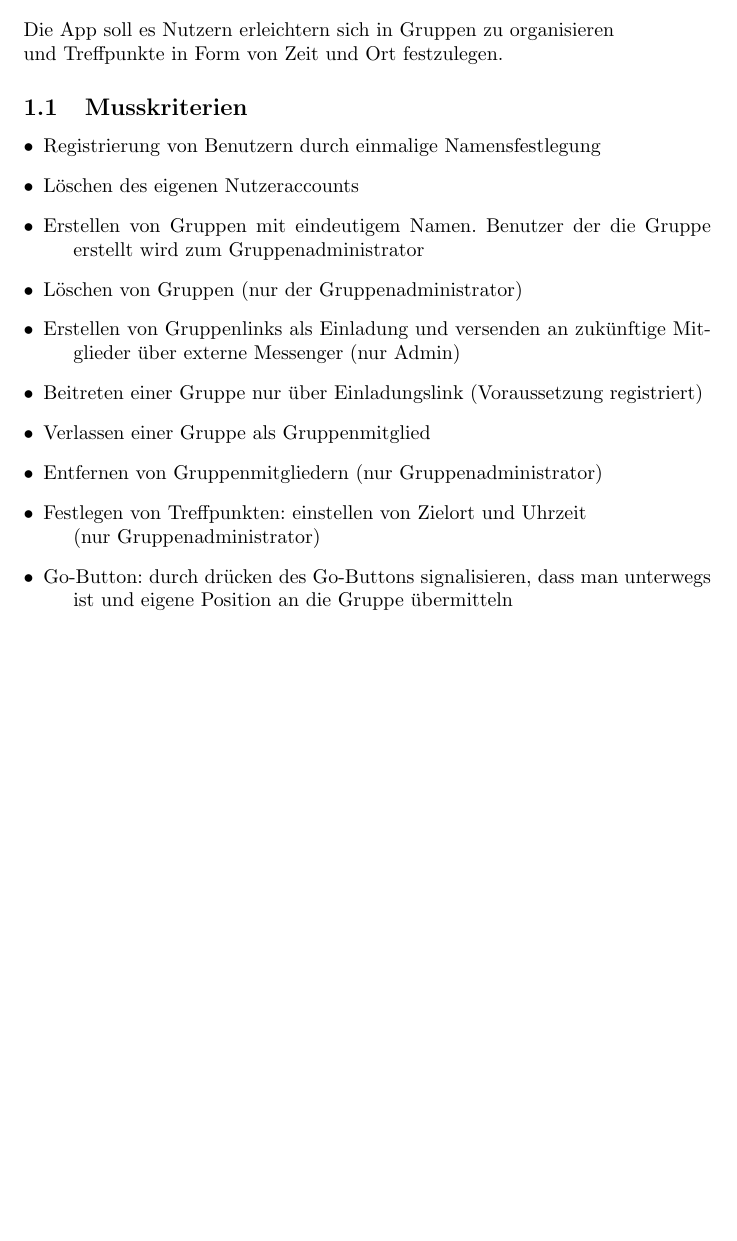
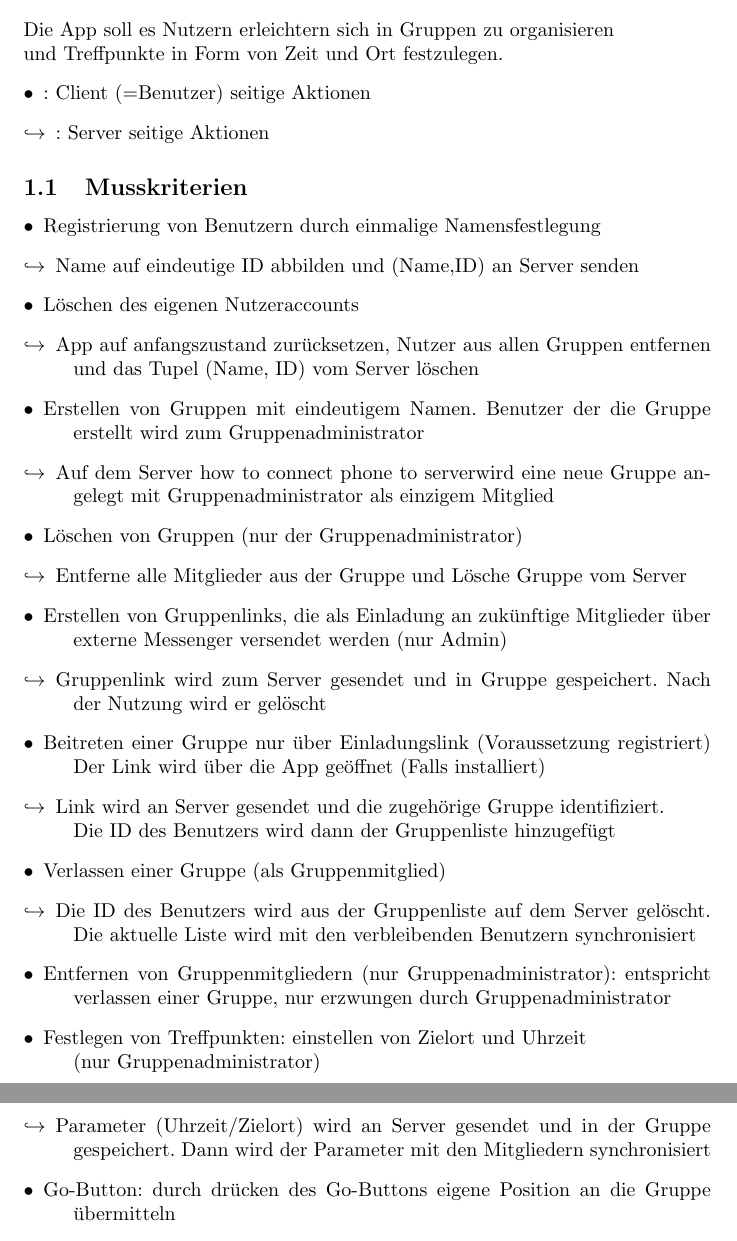
Before and after one commit to rethesa/pse-android-go, a LaTeX document (Pflichtenheft/Zielbestimmung.tex): part of page 1 of 2 before the commit and two parts of pages 1 and 2 of 3 after it, the two joined at a grey line, cut so that both start at the same text, the shorter picture padded with empty space. Compiled offline with pdfLaTeX.

Commit message:
update Zielbestimmung

```diff
--- a/Pflichtenheft/Zielbestimmung.tex
+++ b/Pflichtenheft/Zielbestimmung.tex
@@ -5,16 +5,30 @@
 \section{Zielbestimmung}
 Die App soll es Nutzern erleichtern sich in Gruppen zu organisieren \\
 und Treffpunkte in Form von Zeit und Ort festzulegen.
+\begin{description}
+\item[$\bullet$]: Client (=Benutzer) seitige Aktionen
+\item[$\hookrightarrow$]: Server seitige Aktionen
+\end{description}
 \subsection{Musskriterien}
 \begin{description}
 \item[$\bullet$] Registrierung von Benutzern durch einmalige Namensfestlegung
+\item[$\hookrightarrow$] Name auf eindeutige ID abbilden und (Name,ID) an Server senden
 \item[$\bullet$] Löschen des eigenen Nutzeraccounts
+\item[$\hookrightarrow$] App auf anfangszustand zurücksetzen, Nutzer aus allen Gruppen entfernen und das Tupel (Name, ID) vom Server löschen
 \item[$\bullet$] Erstellen von Gruppen mit eindeutigem Namen. Benutzer der die Gruppe erstellt wird zum Gruppenadministrator
+\item[$\hookrightarrow$] Auf dem Server how to connect phone to serverwird eine neue Gruppe angelegt mit Gruppenadministrator als einzigem Mitglied
 \item[$\bullet$] Löschen von Gruppen (nur der Gruppenadministrator)
-\item[$\bullet$] Erstellen von Gruppenlinks als Einladung und versenden an zukünftige Mitglieder über externe Messenger (nur Admin)
+\item[$\hookrightarrow$] Entferne alle Mitglieder aus der Gruppe und Lösche Gruppe vom Server
+\item[$\bullet$] Erstellen von Gruppenlinks, die als Einladung an zukünftige Mitglieder über externe Messenger versendet werden (nur Admin)
+\item[$\hookrightarrow$] Gruppenlink wird zum Server gesendet und in Gruppe gespeichert. Nach der Nutzung wird er gelöscht
 \item[$\bullet$] Beitreten einer Gruppe nur über Einladungslink (Voraussetzung registriert)
-\item[$\bullet$] Verlassen einer Gruppe als Gruppenmitglied
-\item[$\bullet$] Entfernen von Gruppenmitgliedern (nur Gruppenadministrator)
+     Der Link wird über die App geöffnet (Falls installiert)
+\item[$\hookrightarrow$] Link wird an Server gesendet und die zugehörige Gruppe identifiziert.\\ Die ID des Benutzers wird dann der Gruppenliste hinzugefügt
+\item[$\bullet$] Verlassen einer Gruppe (als Gruppenmitglied)
+\item[$\hookrightarrow$] Die ID des Benutzers wird aus der Gruppenliste auf dem Server gelöscht. Die aktuelle Liste wird mit den verbleibenden Benutzern synchronisiert
+\item[$\bullet$] Entfernen von Gruppenmitgliedern (nur Gruppenadministrator): entspricht verlassen einer Gruppe, nur erzwungen durch Gruppenadministrator
 \item[$\bullet$] Festlegen von Treffpunkten: einstellen von Zielort und Uhrzeit\\(nur Gruppenadministrator)
-\item[$\bullet$] Go-Button: durch drücken des Go-Buttons signalisieren, dass man unterwegs ist und eigene Position an die Gruppe übermitteln
+\item[$\hookrightarrow$] Parameter (Uhrzeit/Zielort) wird an Server gesendet und in der Gruppe gespeichert. Dann wird der Parameter mit den Mitgliedern synchronisiert
+\item[$\bullet$] Go-Button: durch drücken des Go-Buttons eigene Position an die Gruppe übermitteln
+\item[$\hookrightarrow$] Position als GPS Koordinaten an Server senden, der sie dann an die Mitglieder verteilt
 \item[$\bullet$] Anzeigen der gemittelten GPS-Daten der Gruppe auf der Karte [?]
```
Also changed, not shown: Pflichtenheft/Zielbestimmung.tex (14 more changed lines).
